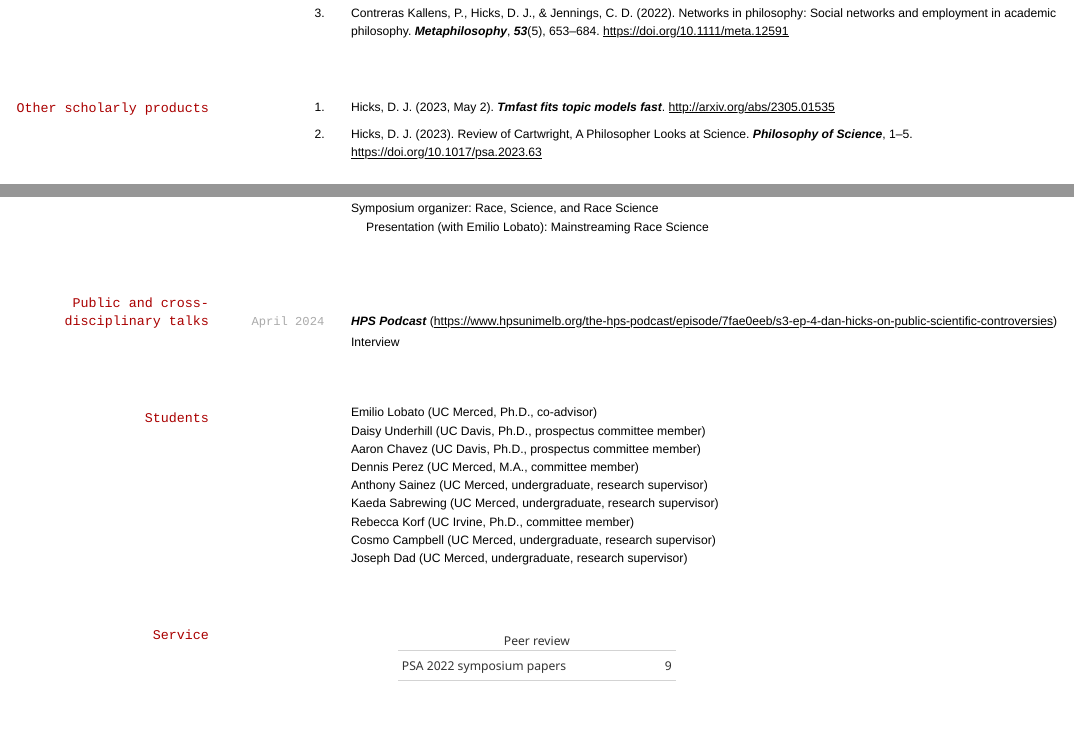
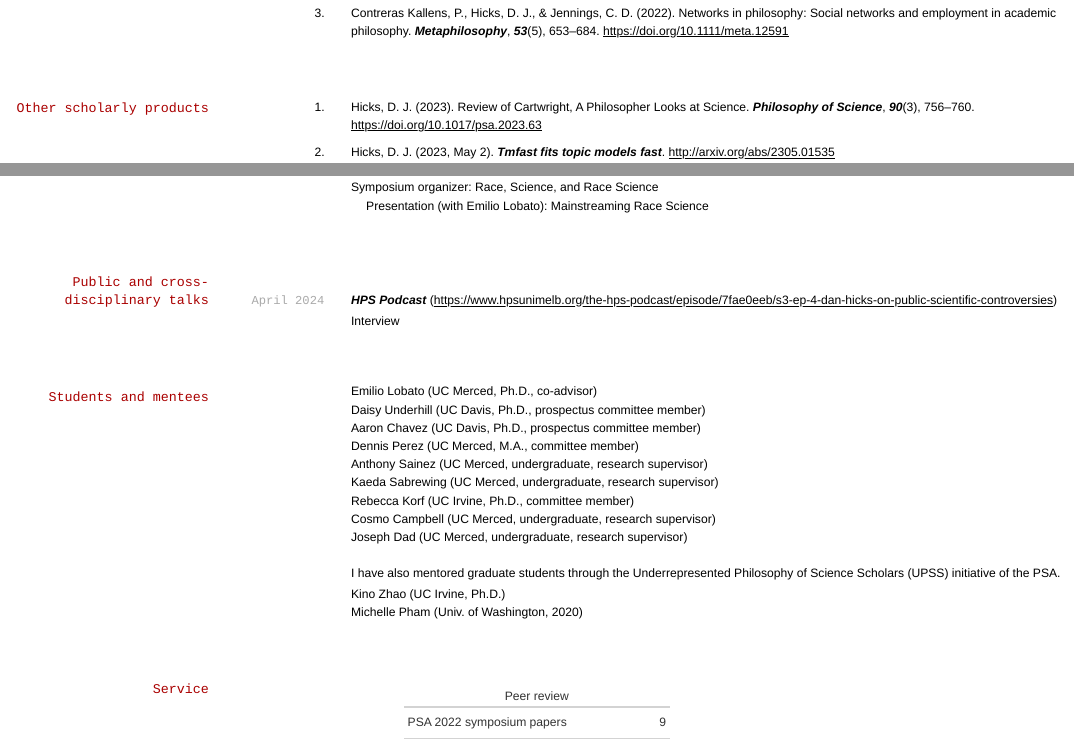
Before and after one commit to dhicks/cv, an R Markdown document (index.Rmd): the page in a window 1100 px wide, from 810 px down, and a second part further down, joined at a grey line. The pictures show the output file index.html that the author committed with the source, opened offline.

Commit message:
as submitted for merit 2024-06-27

````diff
--- a/index.Rmd
+++ b/index.Rmd
@@ -147,7 +149,7 @@ read_sheet('https://docs.google.com/spreadsheets/d/1Ply5ydXH25Vve1U9TZ_VZLsYL2f6
 ```
 
 
-## Students
+## Students and mentees
 
 - Emilio Lobato (UC Merced, Ph.D., co-advisor)
 - Daisy Underhill (UC Davis, Ph.D., prospectus committee member)
@@ -159,10 +161,15 @@ read_sheet('https://docs.google.com/spreadsheets/d/1Ply5ydXH25Vve1U9TZ_VZLsYL2f6
 - Cosmo Campbell (UC Merced, undergraduate, research supervisor)
 - Joseph Dad (UC Merced, undergraduate, research supervisor)
 
+I have also mentored graduate students through the Underrepresented Philosophy of Science Scholars (UPSS) initiative of the PSA.
+
+- Kino Zhao (UC Irvine, Ph.D.)
+- Michelle Pham (Univ. of Washington, 2020)
+
 ## Service
 
 ```{r}
 read_sheet('https://docs.google.com/spreadsheets/d/1nKDb1e4rmZBlp_KfDAJkQKRij4btkDewAH-hB6MnxT0/edit?gid=670362183#gid=670362183',
            sheet = 'peer review') |>
-    replace_na(list(venue = '')) |>
+    # replace_na(list(venue = '', count = '')) |>
     gt(caption = 'Peer review') |>
--- a/other_scholarly.bib
+++ b/other_scholarly.bib
@@ -120,5 +120,7 @@
   journaltitle = {Philosophy of Science},
-  pages = {1--5},
+  volume = {90},
+  number = {3},
+  pages = {756--760},
   publisher = {Cambridge University Press},
   issn = {0031-8248, 1539-767X},
   doi = {10.1017/psa.2023.63},
````
Also changed, not shown: index.html, index.Rmd (3 more changed lines), other_scholarly.bib (4 more changed lines).
